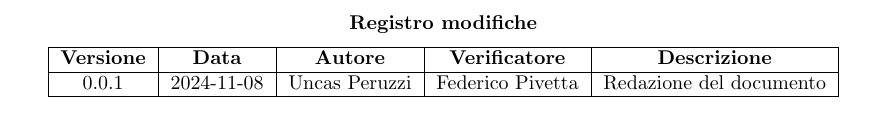
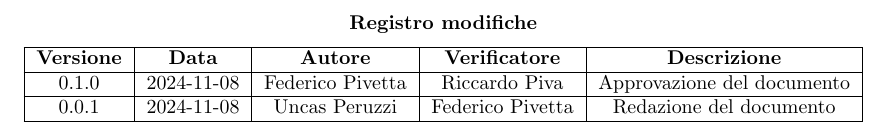
Before and after one commit to SevenBitsSwe/7BitsDocs, a LaTeX document (Candidatura/Verbali/Interni/VerbaleInterno-2024-11-07.tex): part of page 1 of 4, cut so that both start at the same text. Compiled offline with pdfLaTeX.

Commit message:
Verifica del VerbaleInterno-2024-11-07

```diff
--- a/Candidatura/Verbali/Interni/VerbaleInterno-2024-11-07.tex
+++ b/Candidatura/Verbali/Interni/VerbaleInterno-2024-11-07.tex
@@ -30,6 +30,8 @@ sevenbits.swe.unipd@gmail.com\\
 \begin{tabular}{|c|c|c|c|c|c|}
 \hline
 \textbf{Versione} & \textbf{Data} & \textbf{Autore} & \textbf{Verificatore} & \textbf{Descrizione} \\
+\hline
+0.1.0 & 2024-11-08 & Federico Pivetta & Riccardo Piva & Approvazione del documento \\
 \hline
 0.0.1 & 2024-11-08 & Uncas Peruzzi & Federico Pivetta & Redazione del documento \\
 \hline
```
Also changed, not shown: Candidatura/Verbali/Interni/VerbaleInterno-2024-11-07.pdf.
